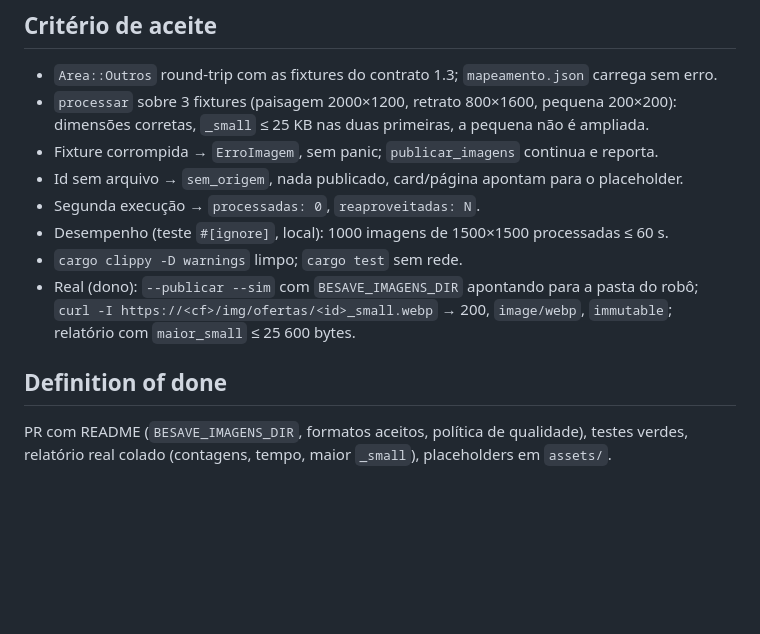
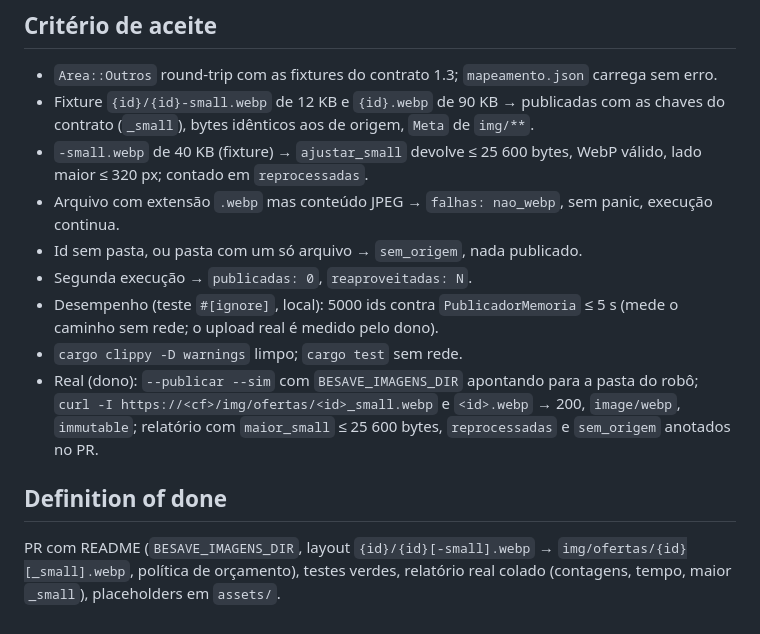
Before and after one commit to rubenmarcuspaschoarelli/besave, a Markdown page: docs/specs/BSV-13.md, the part around one of its changes. Drawn GitHub-style; blank space fills up the shorter version.

```diff
--- a/docs/specs/BSV-13.md
+++ b/docs/specs/BSV-13.md
@@ -54,17 +60,20 @@ Imagens de produto (`img/produtos/`), CDN de imagens externa, HTML (BSV-20/21),
 
 ## Critério de aceite
 - `Area::Outros` round-trip com as fixtures do contrato 1.3; `mapeamento.json` carrega sem erro.
-- `processar` sobre 3 fixtures (paisagem 2000×1200, retrato 800×1600, pequena 200×200): dimensões
-  corretas, `_small` ≤ 25 KB nas duas primeiras, a pequena não é ampliada.
-- Fixture corrompida → `ErroImagem`, sem panic; `publicar_imagens` continua e reporta.
-- Id sem arquivo → `sem_origem`, nada publicado, card/página apontam para o placeholder.
-- Segunda execução → `processadas: 0`, `reaproveitadas: N`.
-- Desempenho (teste `#[ignore]`, local): 1000 imagens de 1500×1500 processadas ≤ 60 s.
+- Fixture `{id}/{id}-small.webp` de 12 KB e `{id}.webp` de 90 KB → publicadas com as chaves do
+  contrato (`_small`), bytes idênticos aos de origem, `Meta` de `img/**`.
+- `-small.webp` de 40 KB (fixture) → `ajustar_small` devolve ≤ 25 600 bytes, WebP válido, lado
+  maior ≤ 320 px; contado em `reprocessadas`.
+- Arquivo com extensão `.webp` mas conteúdo JPEG → `falhas: nao_webp`, sem panic, execução continua.
+- Id sem pasta, ou pasta com um só arquivo → `sem_origem`, nada publicado.
+- Segunda execução → `publicadas: 0`, `reaproveitadas: N`.
+- Desempenho (teste `#[ignore]`, local): 5000 ids contra `PublicadorMemoria` ≤ 5 s (mede o caminho
+  sem rede; o upload real é medido pelo dono).
 - `cargo clippy -D warnings` limpo; `cargo test` sem rede.
 - Real (dono): `--publicar --sim` com `BESAVE_IMAGENS_DIR` apontando para a pasta do robô;
-  `curl -I https://<cf>/img/ofertas/<id>_small.webp` → 200, `image/webp`, `immutable`;
-  relatório com `maior_small` ≤ 25 600 bytes.
+  `curl -I https://<cf>/img/ofertas/<id>_small.webp` e `<id>.webp` → 200, `image/webp`, `immutable`;
+  relatório com `maior_small` ≤ 25 600 bytes, `reprocessadas` e `sem_origem` anotados no PR.
 
 ## Definition of done
-PR com README (`BESAVE_IMAGENS_DIR`, formatos aceitos, política de qualidade), testes verdes,
+PR com README (`BESAVE_IMAGENS_DIR`, layout `{id}/{id}[-small].webp` → `img/ofertas/{id}[_small].webp`, política de orçamento), testes verdes,
 relatório real colado (contagens, tempo, maior `_small`), placeholders em `assets/`.
```
Also changed, not shown: other parts of docs/specs/BSV-13.md (+32 -26 lines).
